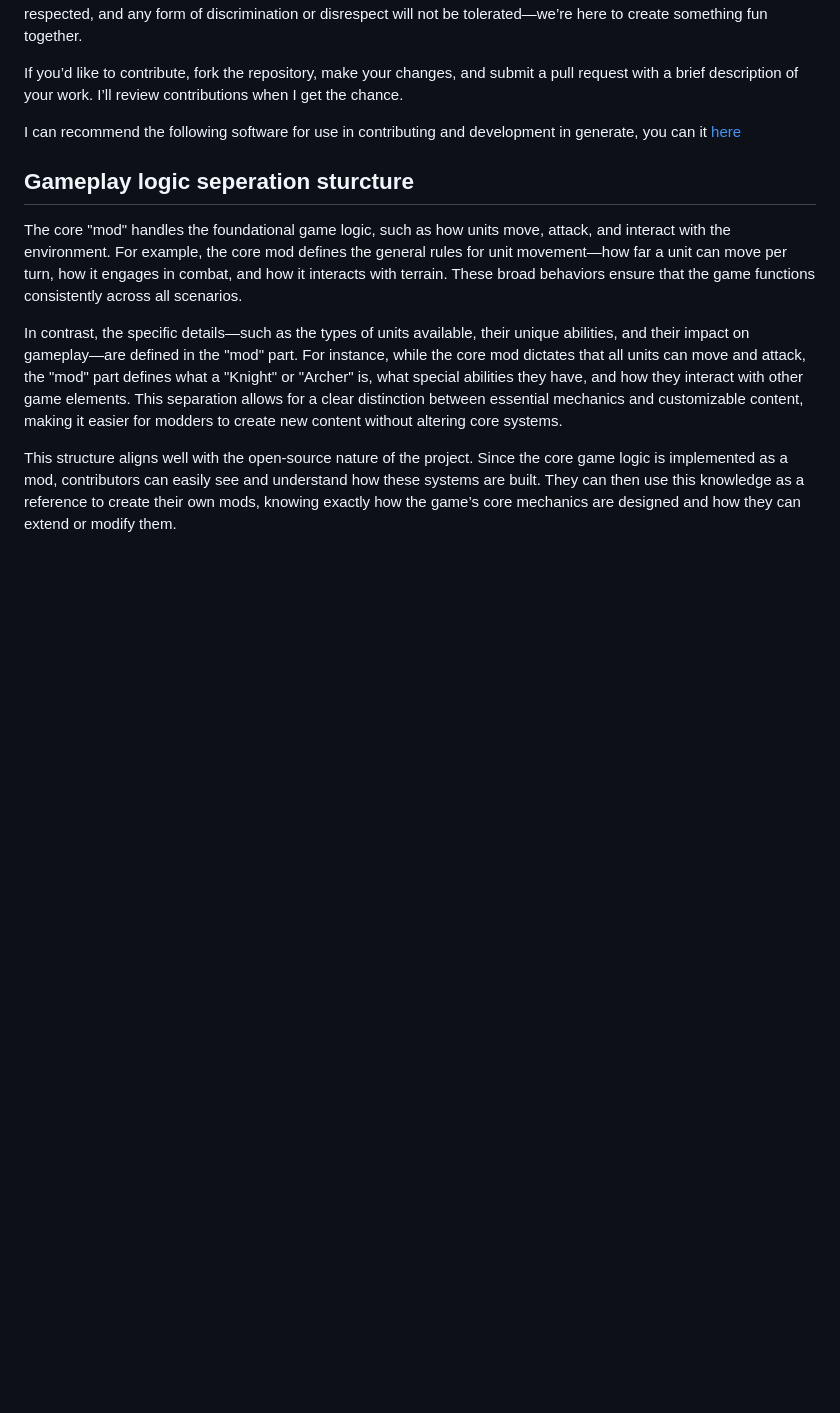
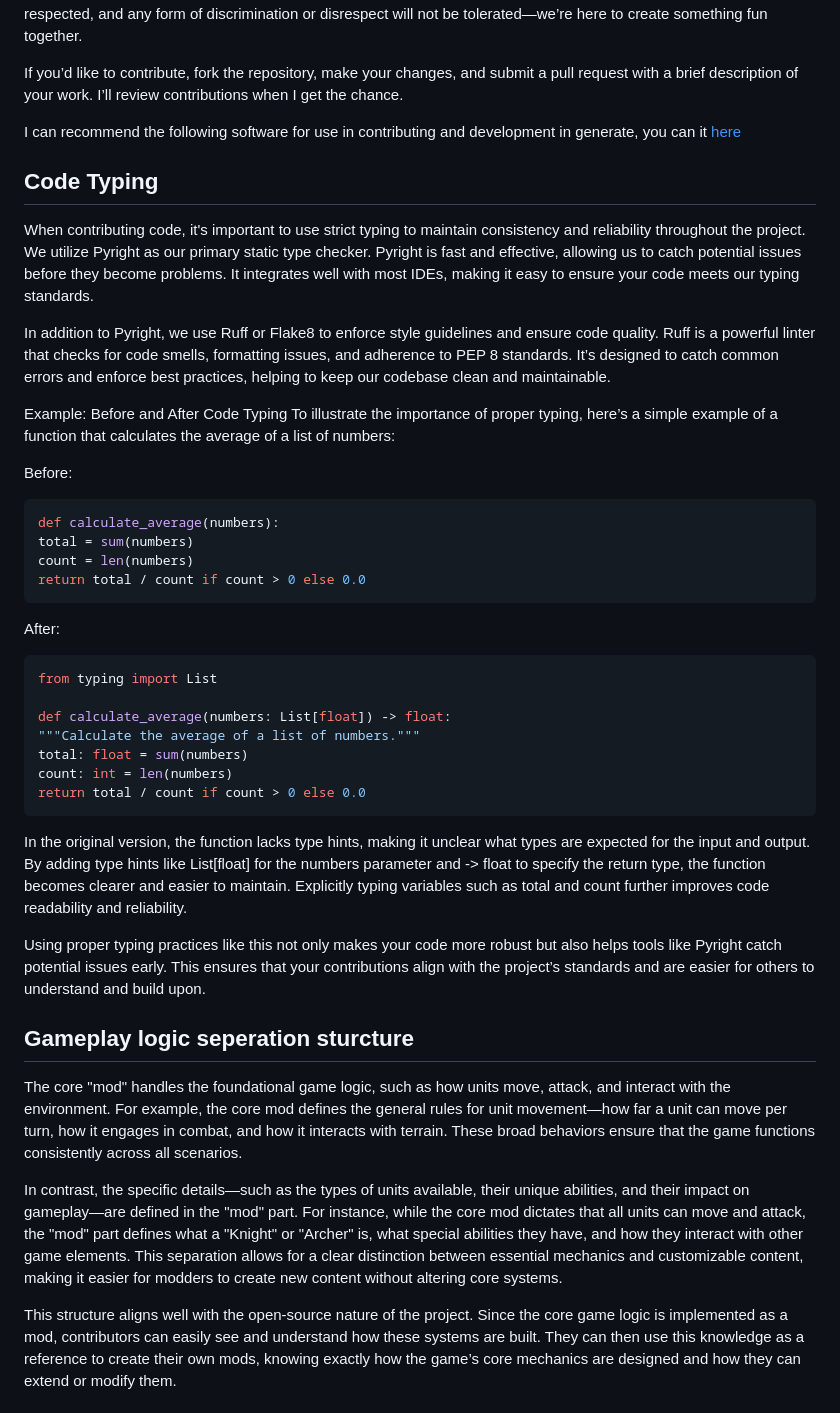
Before and after one commit to ScarlettSamantha/OpenCiv, a Markdown page: CONTRIBUTE.md, the part around the change. Rendered like a GitHub page; blank space fills up the shorter version.

Commit message:
:memo: add typing section to CONTRIBUTE.md

````diff
--- a/CONTRIBUTE.md
+++ b/CONTRIBUTE.md
@@ -13,6 +13,40 @@ Beyond coding, skills in graphic design, sound, modeling, UI, and other creative
 If you’d like to contribute, fork the repository, make your changes, and submit a pull request with a brief description of your work. I’ll review contributions when I get the chance.
 
 I can recommend the following software for use in contributing and development in generate, you can it [here](https://github.com/ScarlettSamantha/openciv-meta/blob/main/knowledge/Software%20recommendations.md)
+
+## Code Typing
+
+When contributing code, it's important to use strict typing to maintain consistency and reliability throughout the project. We utilize Pyright as our primary static type checker. Pyright is fast and effective, allowing us to catch potential issues before they become problems. It integrates well with most IDEs, making it easy to ensure your code meets our typing standards.
+
+In addition to Pyright, we use Ruff or Flake8 to enforce style guidelines and ensure code quality. Ruff is a powerful linter that checks for code smells, formatting issues, and adherence to PEP 8 standards. It’s designed to catch common errors and enforce best practices, helping to keep our codebase clean and maintainable.
+
+Example: Before and After Code Typing
+To illustrate the importance of proper typing, here’s a simple example of a function that calculates the average of a list of numbers:
+
+Before:
+
+```python
+def calculate_average(numbers):
+total = sum(numbers)
+count = len(numbers)
+return total / count if count > 0 else 0.0
+```
+
+After:
+
+```python
+from typing import List
+
+def calculate_average(numbers: List[float]) -> float:
+"""Calculate the average of a list of numbers."""
+total: float = sum(numbers)
+count: int = len(numbers)
+return total / count if count > 0 else 0.0
+```
+
+In the original version, the function lacks type hints, making it unclear what types are expected for the input and output. By adding type hints like List[float] for the numbers parameter and -> float to specify the return type, the function becomes clearer and easier to maintain. Explicitly typing variables such as total and count further improves code readability and reliability.
+
+Using proper typing practices like this not only makes your code more robust but also helps tools like Pyright catch potential issues early. This ensures that your contributions align with the project’s standards and are easier for others to understand and build upon.
 
 ## Gameplay logic seperation sturcture
 
````
Also changed, not shown: CHANGELOG.md (+2 -0 lines).
